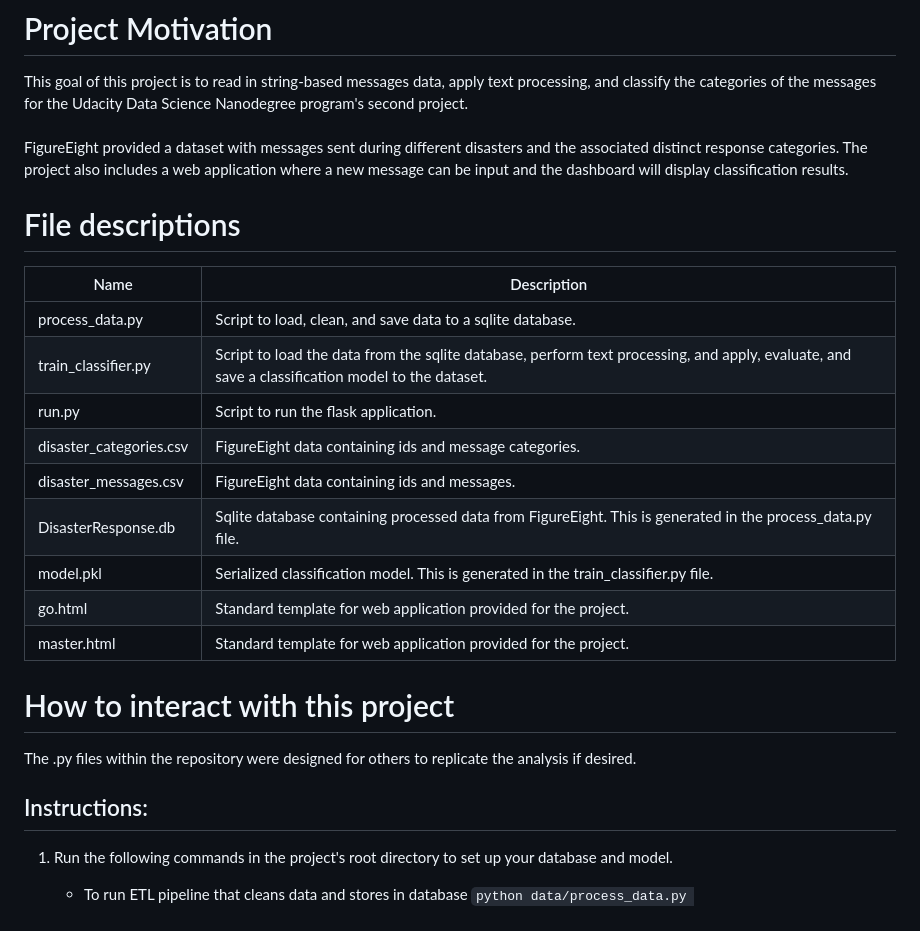
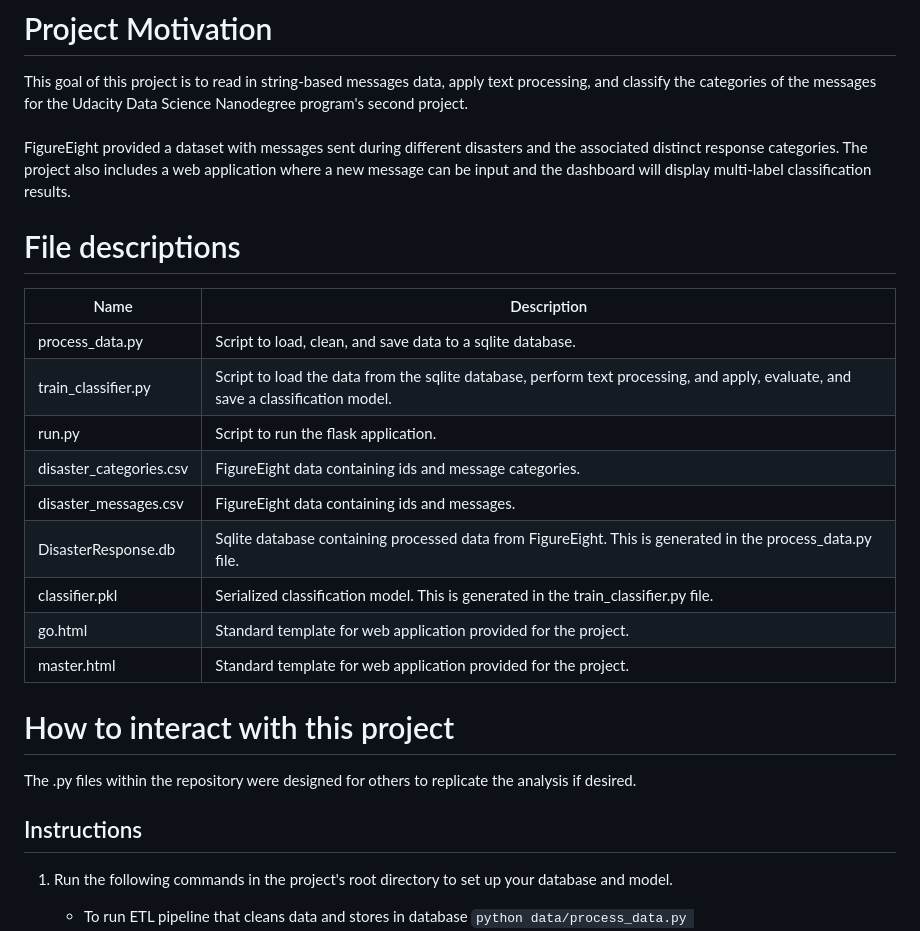
Before and after one commit to letsgolob3/Udacity-Disaster-Pipeline-Dash, a Markdown page: README.md, the part around the change printed below. Drawn GitHub-style.

```diff
--- a/README.md
+++ b/README.md
@@ -17,7 +17,7 @@
 This goal of this project is to read in string-based messages data, apply text processing, and classify the categories of the messages for the Udacity Data Science Nanodegree program's second project.
 <br>  <br>
 FigureEight provided a dataset with messages sent during different disasters and the associated distinct response categories.  The project also includes
-a web application where a new message can be input and the dashboard will display classification results.
+a web application where a new message can be input and the dashboard will display multi-label classification results.
 
 
 # File descriptions
@@ -25,12 +25,12 @@ a web application where a new message can be input and the dashboard will displa
 | Name| Description |
 | ----------- | ----------- |
 | process_data.py|  Script to load, clean, and save data to a sqlite database. |
-| train_classifier.py| Script to load the data from the sqlite database, perform text processing, and apply, evaluate, and save a classification model to the dataset. |
+| train_classifier.py| Script to load the data from the sqlite database, perform text processing, and apply, evaluate, and save a classification model. |
 | run.py | Script to run the flask application. |
 | disaster_categories.csv | FigureEight data containing ids and message categories.|
 | disaster_messages.csv   | FigureEight data containing ids and messages.|
 | DisasterResponse.db| Sqlite database containing processed data from FigureEight.  This is generated in the process_data.py file.|
-| model.pkl| Serialized classification model.  This is generated in the train_classifier.py file.|
+| classifier.pkl| Serialized classification model.  This is generated in the train_classifier.py file.|
 | go.html| Standard template for web application provided for the project.|
 | master.html| Standard template for web application provided for the project.|
 
@@ -38,7 +38,7 @@ a web application where a new message can be input and the dashboard will displa
 The .py files within the repository were designed for others to replicate the analysis if desired.
 
 
-## Instructions:
+## Instructions
 1. Run the following commands in the project's root directory to set up your database and model.
 
     - To run ETL pipeline that cleans data and stores in database
```
Also changed, not shown: other parts of README.md (+15 -5 lines), images/model_performance.JPG (added), images/visuals.JPG (added), 2 other files.
